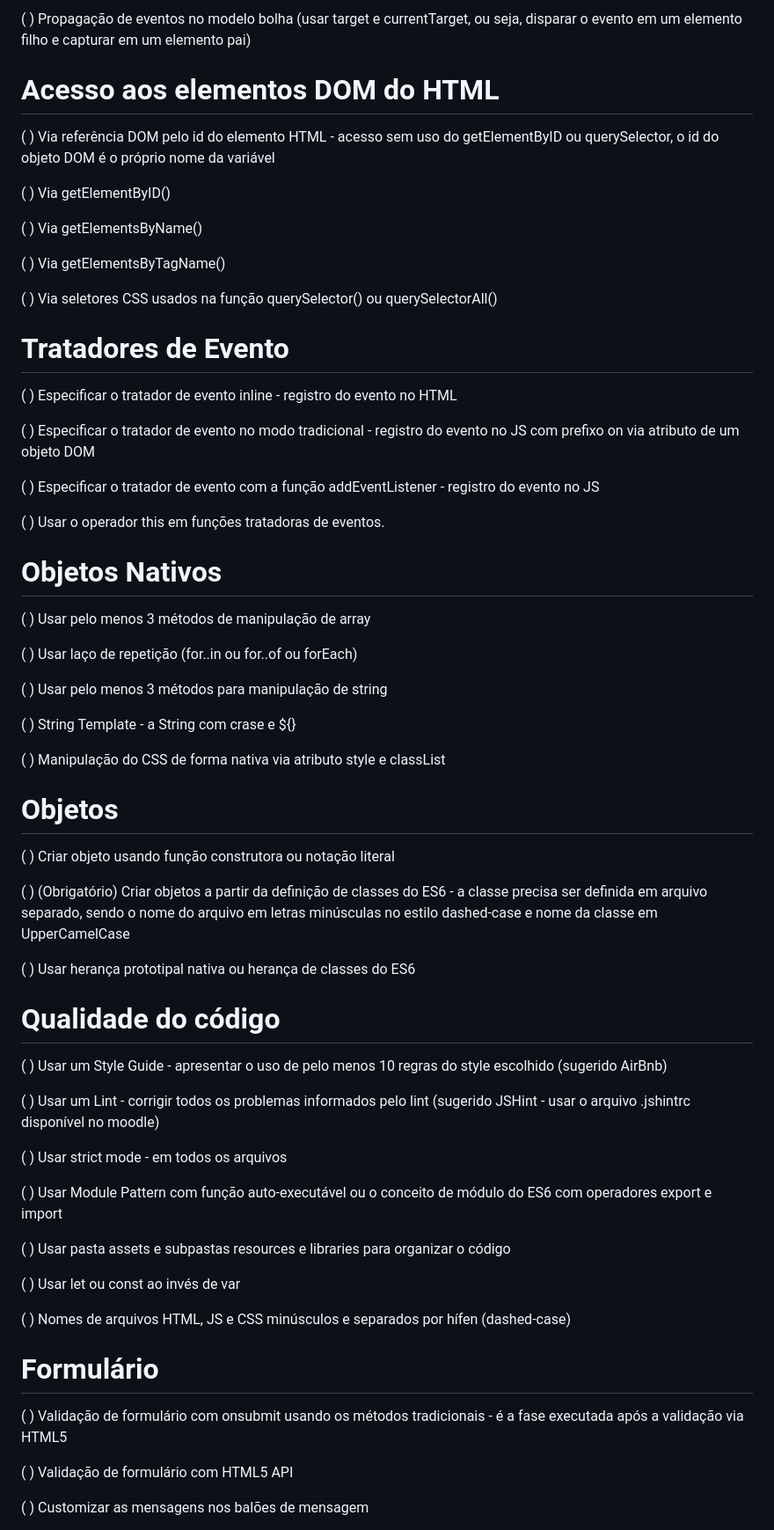
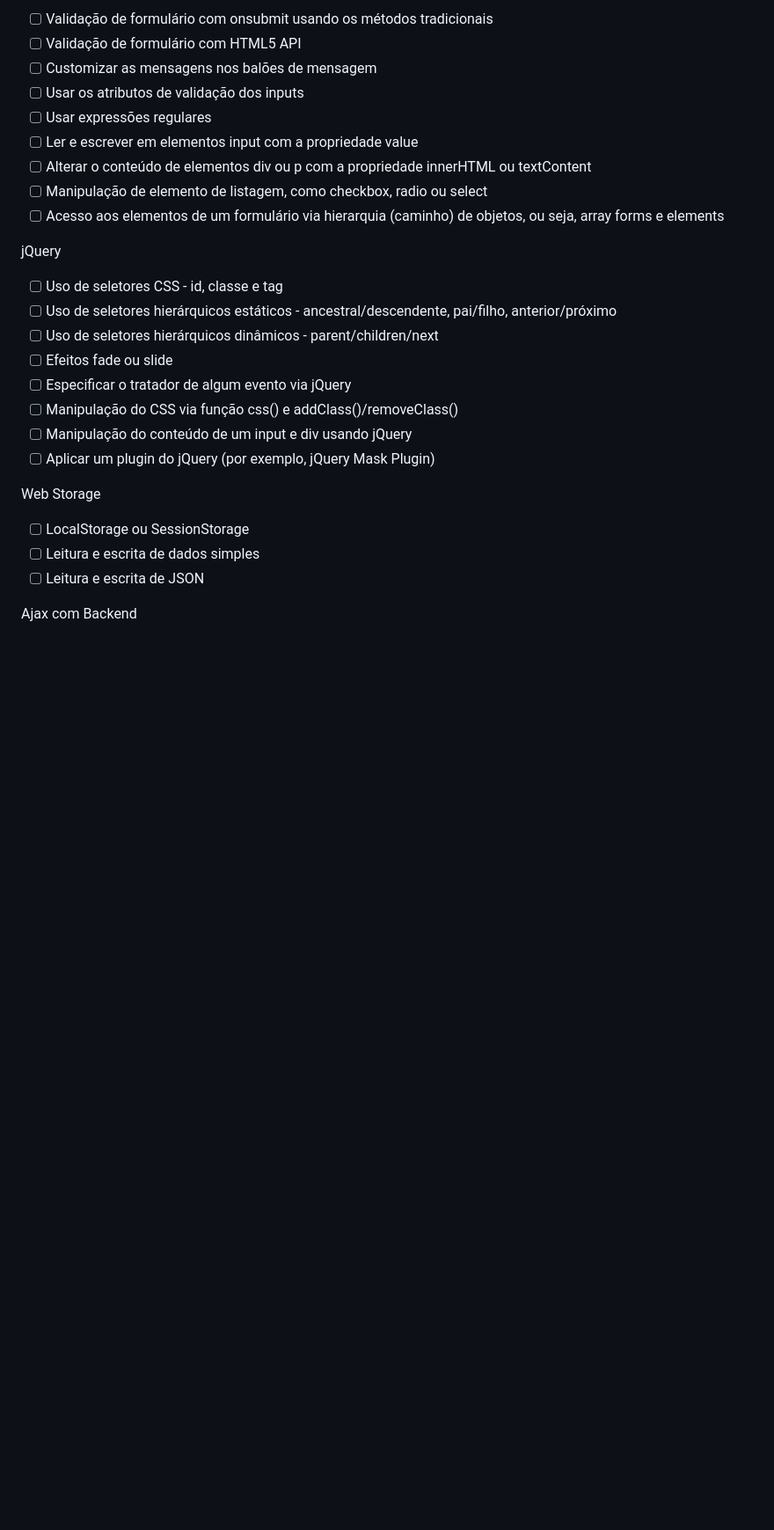
Before and after one commit to RafaelSedor/buy, a Markdown page: README.md, the part around the change printed below. Shown: that part at 88% size. GitHub-like rendering; blank space fills up the shorter version.

```diff
--- a/README.md
+++ b/README.md
@@ -44,70 +78,30 @@
 
-( )	Propagação de eventos no modelo bolha (usar target e currentTarget, ou seja, disparar o evento em um elemento filho e capturar em um elemento pai)
+- [ ] Validação de formulário com onsubmit usando os métodos tradicionais
+- [ ] Validação de formulário com HTML5 API
+- [ ] Customizar as mensagens nos balões de mensagem
+- [ ] Usar os atributos de validação dos inputs
+- [ ] Usar expressões regulares
+- [ ] Ler e escrever em elementos input com a propriedade value
+- [ ] Alterar o conteúdo de elementos div ou p com a propriedade innerHTML ou textContent
+- [ ] Manipulação de elemento de listagem, como checkbox, radio ou select
+- [ ] Acesso aos elementos de um formulário via hierarquia (caminho) de objetos, ou seja, array forms e elements
 
-#	Acesso aos elementos DOM do HTML
+jQuery
 
-( )	Via referência DOM pelo id do elemento HTML - acesso sem uso do getElementByID ou querySelector, o id do objeto DOM é o próprio nome da variável
+- [ ] Uso de seletores CSS - id, classe e tag
+- [ ] Uso de seletores hierárquicos estáticos - ancestral/descendente, pai/filho, anterior/próximo
+- [ ] Uso de seletores hierárquicos dinâmicos - parent/children/next
+- [ ] Efeitos fade ou slide
+- [ ] Especificar o tratador de algum evento via jQuery
+- [ ] Manipulação do CSS via função css() e addClass()/removeClass()
+- [ ] Manipulação do conteúdo de um input e div usando jQuery
+- [ ] Aplicar um plugin do jQuery (por exemplo, jQuery Mask Plugin)
 
-( )	Via getElementByID()
+Web Storage
 
-( )	Via getElementsByName()
+- [ ] LocalStorage ou SessionStorage
+- [ ] Leitura e escrita de dados simples
+- [ ] Leitura e escrita de JSON
 
-( )	Via getElementsByTagName()
+Ajax com Backend
 
-( )	Via seletores CSS usados na função querySelector() ou querySelectorAll()
-
-#	Tratadores de Evento
-
-( )	Especificar o tratador de evento inline - registro do evento no HTML
-
-( )	Especificar o tratador de evento no modo tradicional - registro do evento no JS com prefixo on via atributo de um objeto DOM
-
-( )	Especificar o tratador de evento com a função addEventListener - registro do evento no JS
-
-( )	Usar o operador this em funções tratadoras de eventos.
-
-#	Objetos Nativos
-
-( )	Usar pelo menos 3 métodos de manipulação de array
-
-( )	Usar laço de repetição (for..in ou for..of ou forEach)
-
-( )	Usar pelo menos 3 métodos para manipulação de string
-
-( )	String Template - a String com crase e ${}
-
-( )	Manipulação do CSS de forma nativa via atributo style e classList
-
-#	Objetos
-
-( )	Criar objeto usando função construtora ou notação literal
-
-( )	(Obrigatório) Criar objetos a partir da definição de classes do ES6 - a classe precisa ser definida em arquivo separado, sendo o nome do arquivo em letras
-minúsculas no estilo dashed-case e nome da classe em UpperCamelCase
-
-( )	Usar herança prototipal nativa ou herança de classes do ES6
-
-#	Qualidade do código
-
-( )	Usar um Style Guide - apresentar o uso de pelo menos 10 regras do style escolhido (sugerido AirBnb)
-
-( )	Usar um Lint - corrigir todos os problemas informados pelo lint (sugerido JSHint - usar o arquivo .jshintrc disponível no moodle)
-
-( )	Usar strict mode - em todos os arquivos
-
-( )	Usar Module Pattern com função auto-executável ou o conceito de módulo do ES6 com operadores export e import
-
-( )	Usar pasta assets e subpastas resources e libraries para organizar o código
-
-( )	Usar let ou const ao invés de var
-
-( )	Nomes de arquivos HTML, JS e CSS minúsculos e separados por hífen (dashed-case)
-
-#	Formulário
-
-( )	Validação de formulário com onsubmit usando os métodos tradicionais - é a fase executada após a validação via HTML5
-
-( )	Validação de formulário com HTML5 API
-
-( )	Customizar as mensagens nos balões de mensagem
-
```
Also changed, not shown: other parts of README.md (+57 -67 lines).
